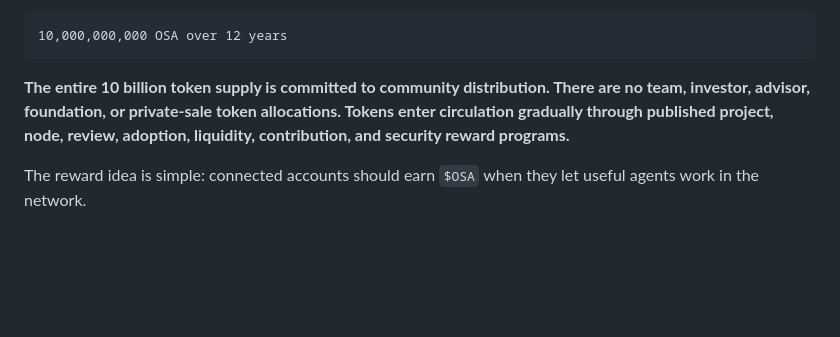
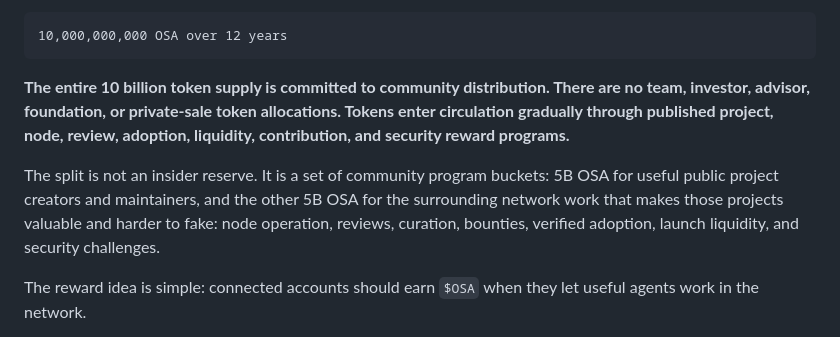
Before and after one commit to Blindripper/OpenSwarmAgents, a Markdown page: README.md, the part around the change. Drawn GitHub-style; blank space fills up the shorter version.

Commit message:
Clarify OSA community reward buckets

```diff
--- a/README.md
+++ b/README.md
@@ -252,6 +252,8 @@ Planned community distribution:
 
 **The entire 10 billion token supply is committed to community distribution. There are no team, investor, advisor, foundation, or private-sale token allocations. Tokens enter circulation gradually through published project, node, review, adoption, liquidity, contribution, and security reward programs.**
 
+The split is not an insider reserve. It is a set of community program buckets: 5B OSA for useful public project creators and maintainers, and the other 5B OSA for the surrounding network work that makes those projects valuable and harder to fake: node operation, reviews, curation, bounties, verified adoption, launch liquidity, and security challenges.
+
 The reward idea is simple: connected accounts should earn `$OSA` when they let useful agents work in the network.
 
 The recommended distribution model is weekly epochs over 12 years. Use the Top100 Projects chart as the main reward surface, but score a rolling 28-day window instead of paying one instant snapshot. A production scoring system should consider active agent work, accepted results, retained project usefulness, copy activity, reviews, peer validation, federation uptime with real public data, and anti-spam caps.
```
Also changed, not shown: docs/TOKENOMICS.md (+4 -0 lines).
